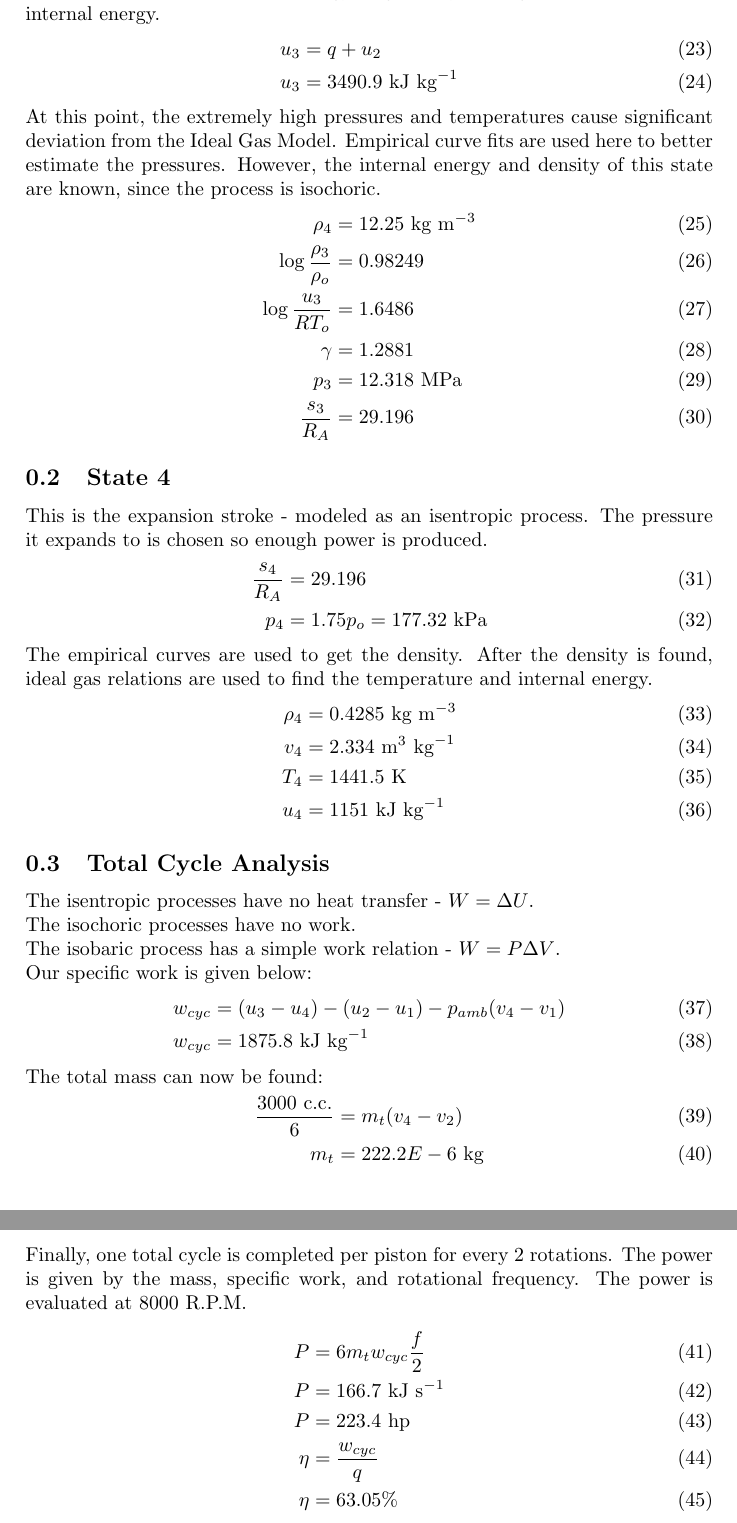
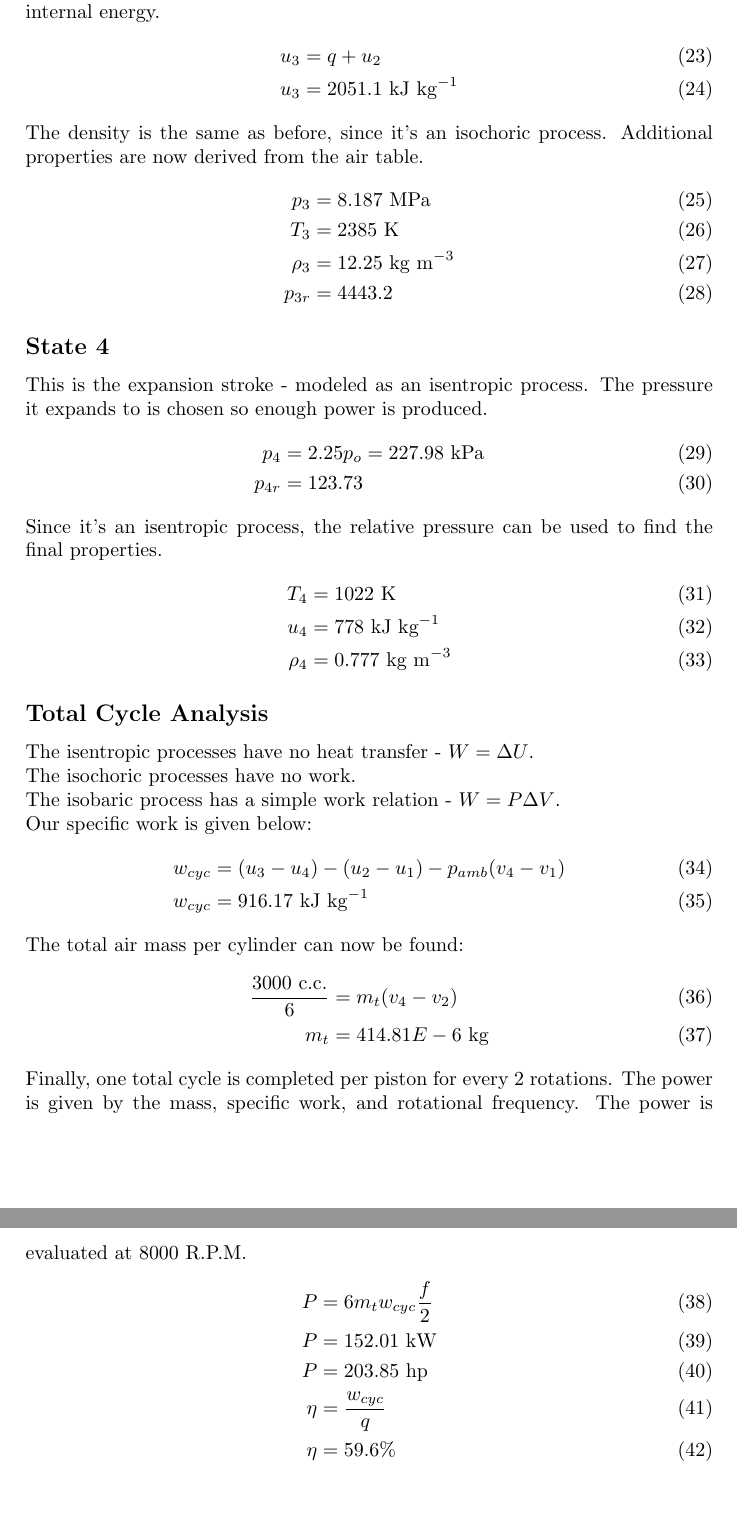
Before and after one commit to floremar000/MEEN368DesignProject, a LaTeX document (Thermodynamics Scratch/ThermoScratch.tex): two parts of pages 3 and 4 of 4, joined at a grey line, cut so that both start at the same text, the shorter picture padded with empty space. Compiled offline with pdfLaTeX.

Commit message:
Final Thermo

```diff
--- a/Thermodynamics Scratch/ThermoScratch.tex
+++ b/Thermodynamics Scratch/ThermoScratch.tex
@@ -75,51 +75,47 @@
 	W = 0, so our final internal energy is given by adding the heat and initial internal energy.
 	\begin{align}
 		u_3 &= q + u_2\\
-		u_3 &= 3490.9\ \text{kJ}\ \text{kg}^{-1}
+		u_3 &= 2051.1\ \text{kJ}\ \text{kg}^{-1}
 	\end{align}
-	At this point, the extremely high pressures and temperatures cause significant deviation from the Ideal Gas Model. Empirical curve fits are used here to better estimate the pressures.
-	However, the internal energy and density of this state are known, since the process is isochoric.
+	The density is the same as before, since it's an isochoric process. Additional properties are now derived from the air table.
 	\begin{align}
-		\rho_4 &=  12.25\ \text{kg}\ \text{m}^{-3}\\
-		\log \frac{\rho_3}{\rho_o} &= 0.98249\\
-		\log \frac{u_3}{R T_o} &= 1.6486\\
-		\gamma &= 1.2881\\
-		p_3 &= 12.318\ \text{MPa}\\
-		\frac{s_3}{R_A} &= 29.196
+		p_3 &= 8.187\ \text{MPa}\\
+		T_3 &= 2385\ \text{K}\\
+		\rho_3 &= 12.25\ \text{kg}\ \text{m}^{-3}\\
+		p_{3r} &= 4443.2
 	\end{align}
-	\subsection{State 4}
+	\subsection*{State 4}
 	This is the expansion stroke - modeled as an isentropic process. The pressure it expands to is chosen so enough power is produced.
 	\begin{align}
-		\frac{s_4}{R_A} &= 29.196\\
-		p_4 &= 1.75 p_o = 177.32\ \text{kPa}
+		p_4 &= 2.25 p_o = 227.98\ \text{kPa}\\
+		p_{4r} &= 123.73
 	\end{align}
-	The empirical curves are used to get the density. After the density is found, ideal gas relations are used to find the temperature and internal energy.
+	Since it's an isentropic process, the relative pressure can be used to find the final properties.
 	\begin{align}
-		\rho_4 &= 0.4285\ \text{kg}\ \text{m}^{-3}\\
-		v_4 &= 2.334\ \text{m}^3\ \text{kg}^{-1}\\
-		T_4 &= 1441.5\ \text{K}\\
-		u_4 &= 1151\ \text{kJ}\ \text{kg}^{-1}
+		T_4 &= 1022\ \text{K}\\
+		u_4 &= 778\ \text{kJ}\ \text{kg}^{-1}\\
+		\rho_4 &= 0.777\ \text{kg}\ \text{m}^{-3}
 	\end{align}
-	\subsection{Total Cycle Analysis}
+	\subsection*{Total Cycle Analysis}
 	The isentropic processes have no heat transfer - $W = \Delta U$.\\
 	The isochoric processes have no work.\\
 	The isobaric process has a simple work relation - $W = P \Delta V$.\\
 	Our specific work is given below:
 	\begin{align}
 		w_{cyc} &= (u_3-u_4) - (u_2-u_1) - p_{amb}(v_4 - v_1) \\
-		w_{cyc} &= 1875.8\ \text{kJ}\ \text{kg}^{-1}
+		w_{cyc} &= 916.17\ \text{kJ}\ \text{kg}^{-1}
 	\end{align}
-	The total mass can now be found:
+	The total air mass per cylinder can now be found:
 	\begin{align}
 		\frac{3000\ \text{c.c.}}{6} &= m_t(v_4-v_2)\\
-		m_t &= 222.2E-6\ \text{kg}
+		m_t &= 414.81E-6\ \text{kg}
 	\end{align}
 	Finally, one total cycle is completed per piston for every 2 rotations. The power is given by the mass, specific work, and rotational frequency. The power is evaluated at 8000 R.P.M.
 	\begin{align}
 		P &= 6 m_t w_{cyc} \frac{f}{2}\\
-		P &= 166.7\ \text{kJ}\ \text{s}^{-1}\\
-		P &= 223.4\ \text{hp}\\
+		P &= 152.01\ \text{kW}\\
+		P &= 203.85\ \text{hp}\\
 		\eta &= \frac{w_{cyc}}{q}\\
-		\eta &= 63.05 \%
+		\eta &= 59.6 \%
 	\end{align}
 \end{document}
```
Also changed, not shown: Thermodynamics Scratch/ThermoScratch.pdf, Thermodynamics Scratch/ThermoScratch.tex (18 more changed lines), 3 other files.
